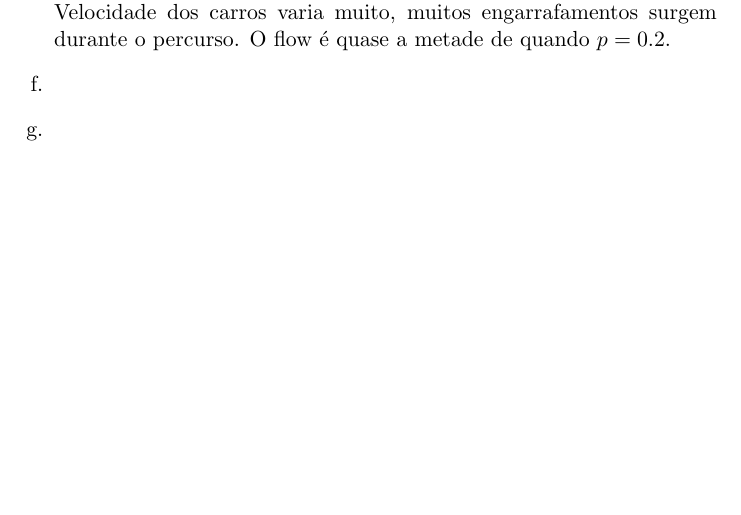
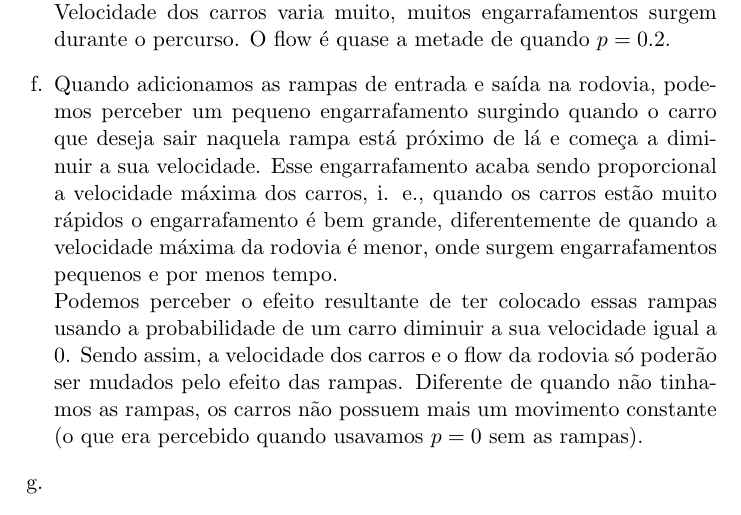
Before and after one commit to AugustC/EP2-MAC0209, a LaTeX document (EP3/ep3.tex): part of page 2 of 2, cut so that both start at the same text, the shorter picture padded with empty space. Compiled offline with pdfLaTeX; the source files are stored in an older character set and shown here as Unicode.

Commit message:
Exercicio f feito

```diff
--- a/EP3/ep3.tex
+++ b/EP3/ep3.tex
@@ -37,7 +37,8 @@ Exercício 14.5 do livro "An Introduction to Computer Simulation Methods Applica
   $p = 0.8$ \\
   Velocidade dos carros varia muito, muitos engarrafamentos surgem durante o percurso. O flow é quase a metade de quando $p = 0.2$.
 \item                           % f
-
+  Quando adicionamos as rampas de entrada e saída na rodovia, podemos perceber um pequeno engarrafamento surgindo quando o carro que deseja sair naquela rampa está próximo de lá e começa a diminuir a sua velocidade. Esse engarrafamento acaba sendo proporcional a velocidade máxima dos carros, i. e., quando os carros estão muito rápidos o engarrafamento é bem grande, diferentemente de quando a velocidade máxima da rodovia é menor, onde surgem engarrafamentos pequenos e por menos tempo. \\
+  Podemos perceber o efeito resultante de ter colocado essas rampas usando a probabilidade de um carro diminuir a sua velocidade igual a 0. Sendo assim, a velocidade dos carros e o flow da rodovia só poderão ser mudados pelo efeito das rampas. Diferente de quando não tinhamos as rampas, os carros não possuem mais um movimento constante (o que era percebido quando usavamos $p = 0$ sem as rampas).
 \item                           % g
 \item                           % h
 
```
Also changed, not shown: EP3/ep3.pdf.
